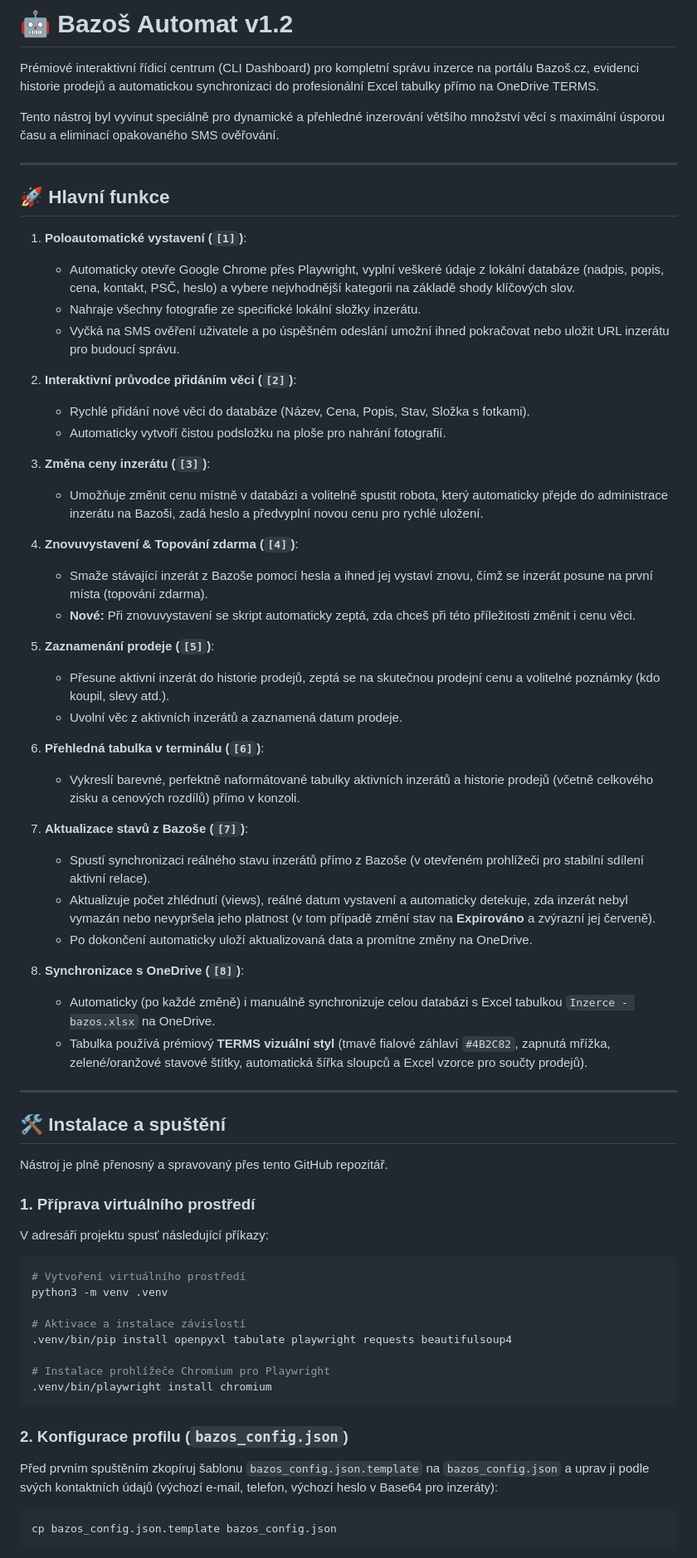
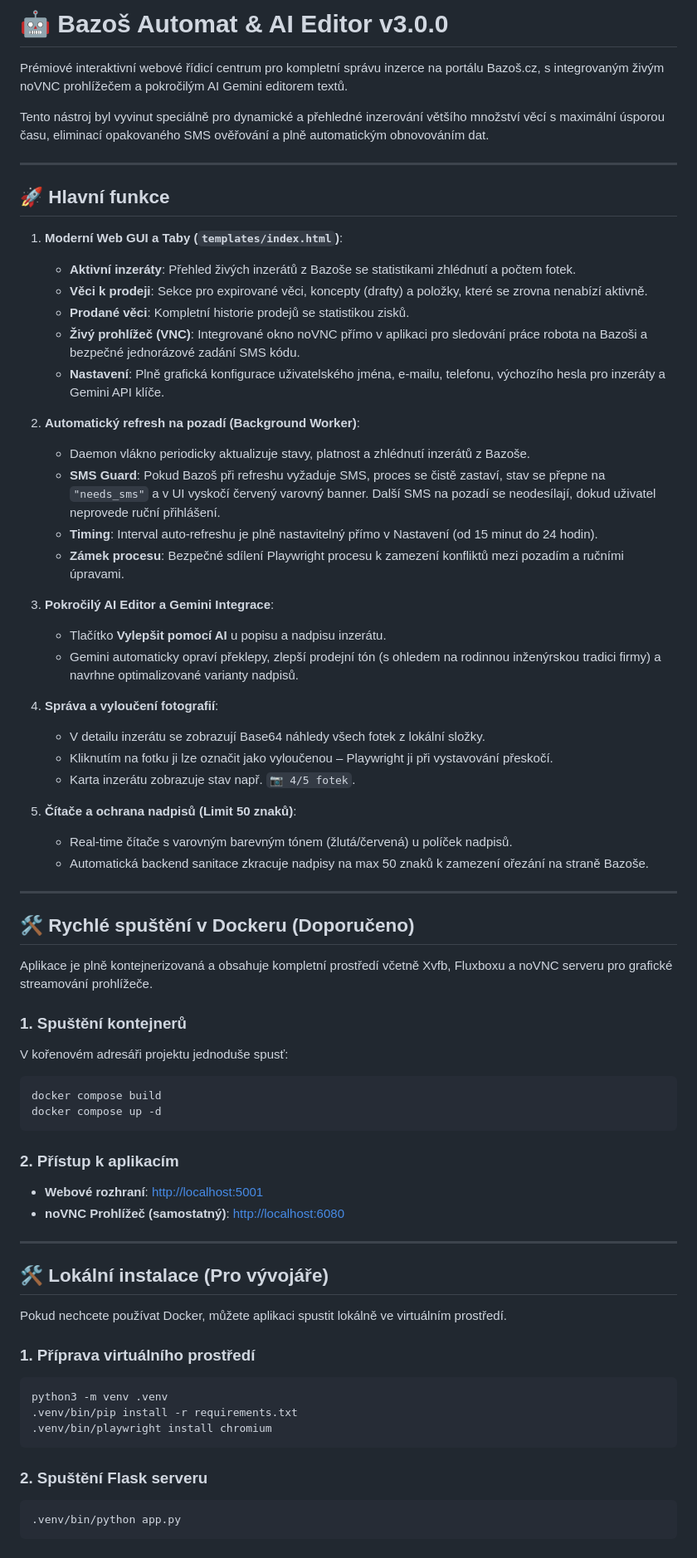
Before and after one commit to onhala/listing-hub, a Markdown page: README.md, the part around one of its changes. Shown at 83% size. Rendered like a GitHub page.

Commit message:
docs(readme): update README to reflect v3.0.0 Web GUI features and VNC integration

````diff
--- a/README.md
+++ b/README.md
@@ -1,66 +1,70 @@
-# 🤖 Bazoš Automat v1.2
+# 🤖 Bazoš Automat & AI Editor v3.0.0
 
-Prémiové interaktivní řídicí centrum (CLI Dashboard) pro kompletní správu inzerce na portálu Bazoš.cz, evidenci historie prodejů a automatickou synchronizaci do profesionální Excel tabulky přímo na OneDrive TERMS.
+Prémiové interaktivní webové řídicí centrum pro kompletní správu inzerce na portálu Bazoš.cz, s integrovaným živým noVNC prohlížečem a pokročilým AI Gemini editorem textů.
 
-Tento nástroj byl vyvinut speciálně pro dynamické a přehledné inzerování většího množství věcí s maximální úsporou času a eliminací opakovaného SMS ověřování.
+Tento nástroj byl vyvinut speciálně pro dynamické a přehledné inzerování většího množství věcí s maximální úsporou času, eliminací opakovaného SMS ověřování a plně automatickým obnovováním dat.
 
 ---
 
 ## 🚀 Hlavní funkce
 
-1. **Poloautomatické vystavení (`[1]`)**:
-   - Automaticky otevře Google Chrome přes Playwright, vyplní veškeré údaje z lokální databáze (nadpis, popis, cena, kontakt, PSČ, heslo) a vybere nejvhodnější kategorii na základě shody klíčových slov.
-   - Nahraje všechny fotografie ze specifické lokální složky inzerátu.
-   - Vyčká na SMS ověření uživatele a po úspěšném odeslání umožní ihned pokračovat nebo uložit URL inzerátu pro budoucí správu.
+1. **Moderní Web GUI a Taby (`templates/index.html`)**:
+   - **Aktivní inzeráty**: Přehled živých inzerátů z Bazoše se statistikami zhlédnutí a počtem fotek.
+   - **Věci k prodeji**: Sekce pro expirované věci, koncepty (drafty) a položky, které se zrovna nenabízí aktivně.
+   - **Prodané věci**: Kompletní historie prodejů se statistikou zisků.
+   - **Živý prohlížeč (VNC)**: Integrované okno noVNC přímo v aplikaci pro sledování práce robota na Bazoši a bezpečné jednorázové zadání SMS kódu.
+   - **Nastavení**: Plně grafická konfigurace uživatelského jména, e-mailu, telefonu, výchozího hesla pro inzeráty a Gemini API klíče.
 
-2. **Interaktivní průvodce přidáním věci (`[2]`)**:
-   - Rychlé přidání nové věci do databáze (Název, Cena, Popis, Stav, Složka s fotkami).
-   - Automaticky vytvoří čistou podsložku na ploše pro nahrání fotografií.
+2. **Automatický refresh na pozadí (Background Worker)**:
+   - Daemon vlákno periodicky aktualizuje stavy, platnost a zhlédnutí inzerátů z Bazoše.
+   - **SMS Guard**: Pokud Bazoš při refreshu vyžaduje SMS, proces se čistě zastaví, stav se přepne na `"needs_sms"` a v UI vyskočí červený varovný banner. Další SMS na pozadí se neodesílají, dokud uživatel neprovede ruční přihlášení.
+   - **Timing**: Interval auto-refreshu je plně nastavitelný přímo v Nastavení (od 15 minut do 24 hodin).
+   - **Zámek procesu**: Bezpečné sdílení Playwright procesu k zamezení konfliktů mezi pozadím a ručními úpravami.
 
-3. **Změna ceny inzerátu (`[3]`)**:
-   - Umožňuje změnit cenu místně v databázi a volitelně spustit robota, který automaticky přejde do administrace inzerátu na Bazoši, zadá heslo a předvyplní novou cenu pro rychlé uložení.
+3. **Pokročilý AI Editor a Gemini Integrace**:
+   - Tlačítko **Vylepšit pomocí AI** u popisu a nadpisu inzerátu.
+   - Gemini automaticky opraví překlepy, zlepší prodejní tón (s ohledem na rodinnou inženýrskou tradici firmy) a navrhne optimalizované varianty nadpisů.
 
-4. **Znovuvystavení & Topování zdarma (`[4]`)**:
-   - Smaže stávající inzerát z Bazoše pomocí hesla a ihned jej vystaví znovu, čímž se inzerát posune na první místa (topování zdarma).
-   - **Nové:** Při znovuvystavení se skript automaticky zeptá, zda chceš při této příležitosti změnit i cenu věci.
+4. **Správa a vyloučení fotografií**:
+   - V detailu inzerátu se zobrazují Base64 náhledy všech fotek z lokální složky.
+   - Kliknutím na fotku ji lze označit jako vyloučenou – Playwright ji při vystavování přeskočí.
+   - Karta inzerátu zobrazuje stav např. `📷 4/5 fotek`.
 
-5. **Zaznamenání prodeje (`[5]`)**:
-   - Přesune aktivní inzerát do historie prodejů, zeptá se na skutečnou prodejní cenu a volitelné poznámky (kdo koupil, slevy atd.).
-   - Uvolní věc z aktivních inzerátů a zaznamená datum prodeje.
-
-6. **Přehledná tabulka v terminálu (`[6]`)**:
-   - Vykreslí barevné, perfektně naformátované tabulky aktivních inzerátů a historie prodejů (včetně celkového zisku a cenových rozdílů) přímo v konzoli.
-
-7. **Aktualizace stavů z Bazoše (`[7]`)**:
-   - Spustí synchronizaci reálného stavu inzerátů přímo z Bazoše (v otevřeném prohlížeči pro stabilní sdílení aktivní relace).
-   - Aktualizuje počet zhlédnutí (views), reálné datum vystavení a automaticky detekuje, zda inzerát nebyl vymazán nebo nevypršela jeho platnost (v tom případě změní stav na **Expirováno** a zvýrazní jej červeně).
-   - Po dokončení automaticky uloží aktualizovaná data a promítne změny na OneDrive.
-
-8. **Synchronizace s OneDrive (`[8]`)**:
-   - Automaticky (po každé změně) i manuálně synchronizuje celou databázi s Excel tabulkou `Inzerce - bazos.xlsx` na OneDrive.
-   - Tabulka používá prémiový **TERMS vizuální styl** (tmavě fialové záhlaví `#4B2C82`, zapnutá mřížka, zelené/oranžové stavové štítky, automatická šířka sloupců a Excel vzorce pro součty prodejů).
+5. **Čítače a ochrana nadpisů (Limit 50 znaků)**:
+   - Real-time čítače s varovným barevným tónem (žlutá/červená) u políček nadpisů.
+   - Automatická backend sanitace zkracuje nadpisy na max 50 znaků k zamezení ořezání na straně Bazoše.
 
 ---
 
-## 🛠️ Instalace a spuštění
+## 🛠️ Rychlé spuštění v Dockeru (Doporučeno)
 
-Nástroj je plně přenosný a spravovaný přes tento GitHub repozitář.
+Aplikace je plně kontejnerizovaná a obsahuje kompletní prostředí včetně Xvfb, Fluxboxu a noVNC serveru pro grafické streamování prohlížeče.
+
+### 1. Spuštění kontejnerů
+V kořenovém adresáři projektu jednoduše spusť:
+```bash
+docker compose build
+docker compose up -d
+```
+
+### 2. Přístup k aplikacím
+- **Webové rozhraní**: [http://localhost:5001](http://localhost:5001)
+- **noVNC Prohlížeč (samostatný)**: [http://localhost:6080](http://localhost:6080)
+
+---
+
+## 🛠️ Lokální instalace (Pro vývojáře)
+
+Pokud nechcete používat Docker, můžete aplikaci spustit lokálně ve virtuálním prostředí.
 
 ### 1. Příprava virtuálního prostředí
-V adresáři projektu spusť následující příkazy:
 ```bash
-# Vytvoření virtuálního prostředí
 python3 -m venv .venv
-
-# Aktivace a instalace závislostí
-.venv/bin/pip install openpyxl tabulate playwright requests beautifulsoup4
-
-# Instalace prohlížeče Chromium pro Playwright
+.venv/bin/pip install -r requirements.txt
 .venv/bin/playwright install chromium
 ```
 
-### 2. Konfigurace profilu (`bazos_config.json`)
-Před prvním spuštěním zkopíruj šablonu `bazos_config.json.template` na `bazos_config.json` a uprav ji podle svých kontaktních údajů (výchozí e-mail, telefon, výchozí heslo v Base64 pro inzeráty):
+### 2. Spuštění Flask serveru
 ```bash
-cp bazos_config.json.template bazos_config.json
+.venv/bin/python app.py
 ```
````
Also changed, not shown: other parts of README.md (+3 -42 lines).
